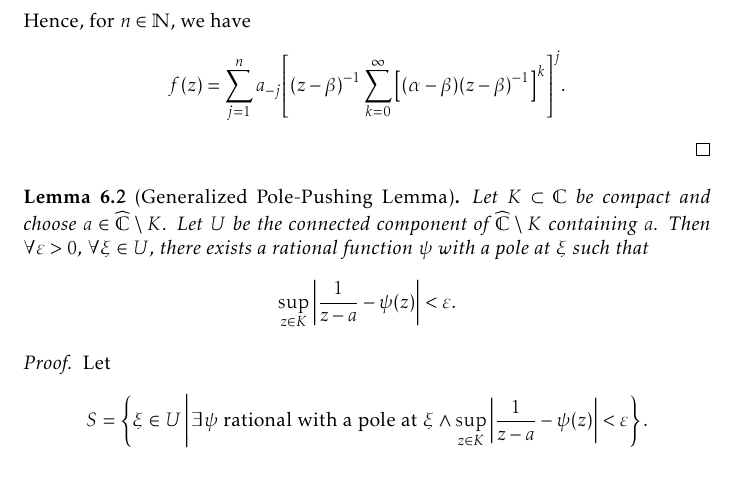
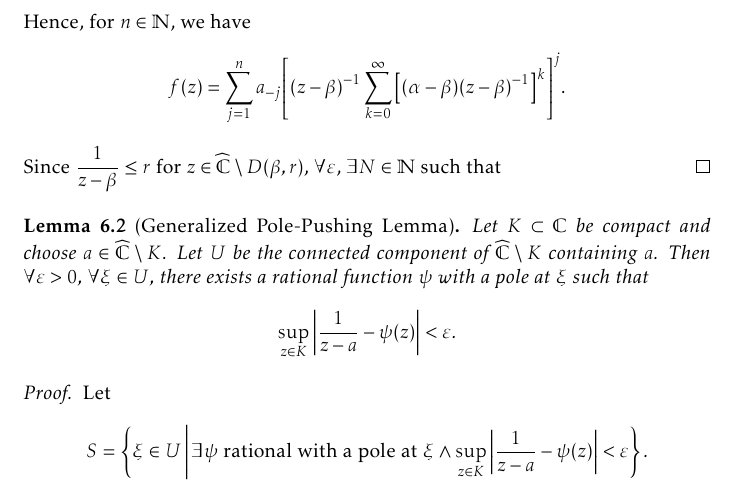
Before and after one commit to slipperking/complex-analysis-latex, a LaTeX document (main.tex): part of page 142 of 179, cut so that both start at the same text. Compiled offline with pdfLaTeX.

Commit message:
overleaf_to_git (Fri Sep  5 10:27:00 2025 -0700): update main.tex from r21093 to r21094

```diff
--- a/main.tex
+++ b/main.tex
@@ -3313,6 +3313,7 @@ In its full generality, we will now apply a technique to \textit{push} a pole to
     \end{align*}
     This series locally uniformly converges on \[\cbraces{z\in\extcomplex}{\abs{\alpha-\beta}\abs{z-\beta}^{-1}<1}=\extcomplex\setminus \overline{D\qty(\beta,\abs{\alpha-\beta})}\supset\extcomplex\setminus D(\beta,r).\]
     Hence, for \(n\in\mathbb{N}\), we have \[f(z)=\sum_{j=1}^{n}a_{-j}\qty[\qty(z-\beta)^{-1}\sum_{k=0}^\infty\qty[\qty(\alpha-\beta)\qty(z-\beta)^{-1}]^k]^j.\]
+    Since \(\frac{1}{z-\beta}\leq r\) for \(z\in\extcomplex\setminus D(\beta,r)\), \(\forall\varepsilon\), \(\exists N\in\mathbb{N}\) such that
 \end{proof}
 \begin{lemma}[Generalized Pole-Pushing Lemma]\label{lemma:generalpolepushing}
     Let \(K\subset\mathbb{C}\) be compact and choose \(a\in\extcomplex\setminus K\). Let \(U\) be the connected component of \(\extcomplex\setminus K\) containing \(a\). Then \(\forall\varepsilon>0\), \(\forall\xi\in U\), there exists a rational function \(\psi\) with a pole at \(\xi\) such that \[\sup_{z\in K}\abs{\frac{1}{z-a}-\psi(z)}<\varepsilon.\]
```
